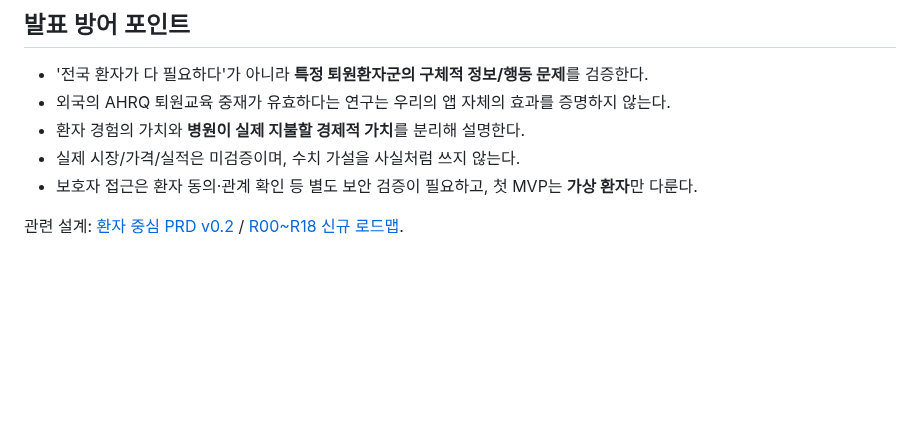
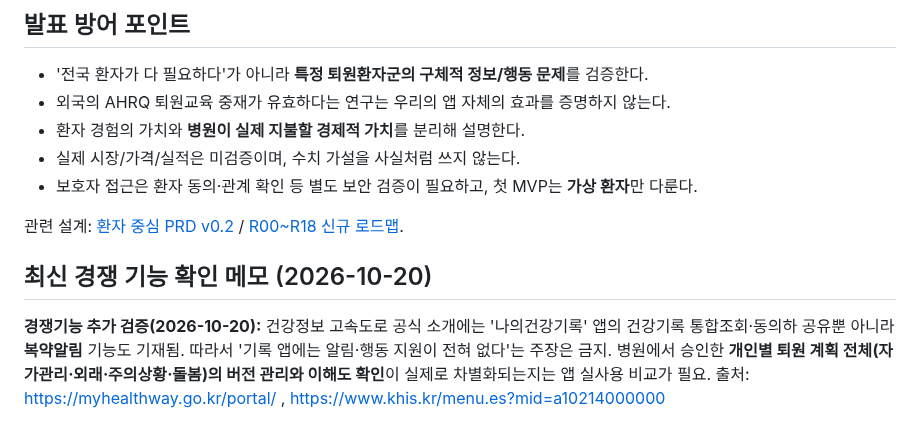
Before and after one commit to pchjesus/ai-care-transition-platform, a Markdown page: docs/ASSIGNMENT_BM_PATIENT_FIRST_DRAFT_v0.2.md, the part around the change. Drawn GitHub-style; blank space fills up the shorter version.

Commit message:
docs: flag existing Korean PHR medication reminders as competitive overlap

```diff
--- a/docs/ASSIGNMENT_BM_PATIENT_FIRST_DRAFT_v0.2.md
+++ b/docs/ASSIGNMENT_BM_PATIENT_FIRST_DRAFT_v0.2.md
@@ -64,3 +64,7 @@
 - 보호자 접근은 환자 동의·관계 확인 등 별도 보안 검증이 필요하고, 첫 MVP는 **가상 환자**만 다룬다.
 
 관련 설계: [환자 중심 PRD v0.2](./PATIENT_FIRST_MVP_PRD_DRAFT_v0.2.md) / [R00~R18 신규 로드맵](./RESEARCH_ROADMAP_PATIENT_FIRST_v0.2.md).
+
+## 최신 경쟁 기능 확인 메모 (2026-10-20)
+
+**경쟁기능 추가 검증(2026-10-20):** 건강정보 고속도로 공식 소개에는 '나의건강기록' 앱의 건강기록 통합조회·동의하 공유뿐 아니라 **복약알림** 기능도 기재됨. 따라서 '기록 앱에는 알림·행동 지원이 전혀 없다'는 주장은 금지. 병원에서 승인한 **개인별 퇴원 계획 전체(자가관리·외래·주의상황·돌봄)의 버전 관리와 이해도 확인**이 실제로 차별화되는지는 앱 실사용 비교가 필요. 출처: https://myhealthway.go.kr/portal/ , https://www.khis.kr/menu.es?mid=a10214000000
```
